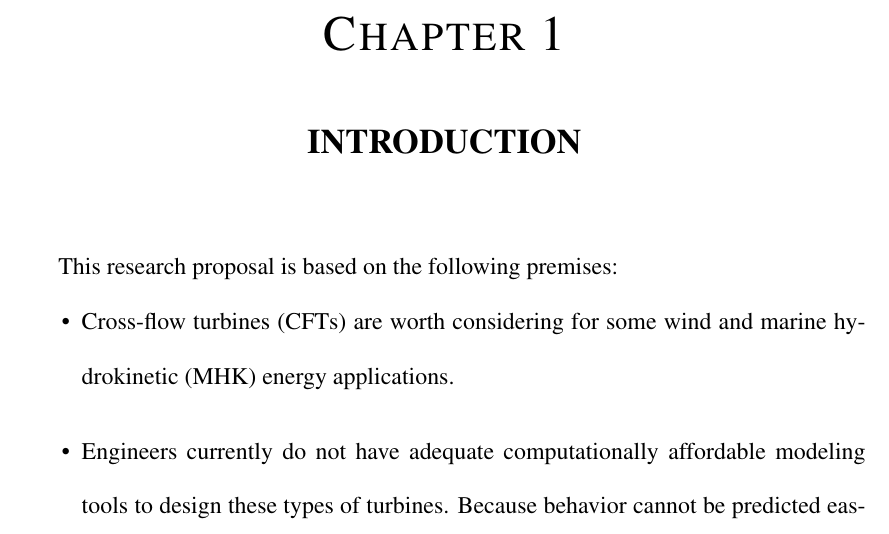
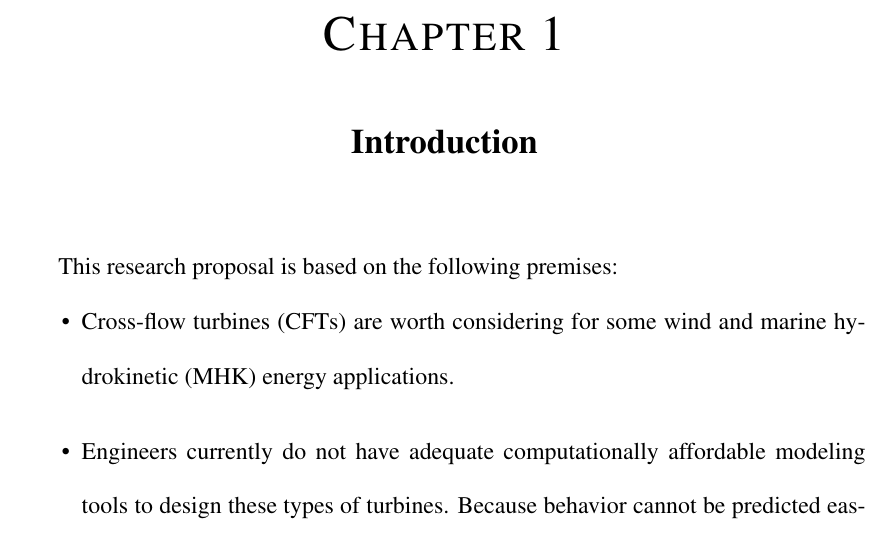
Before and after one commit to petebachant/PhD-thesis, a LaTeX thesis (thesis.tex, which reads chapters/introduction.tex): part of page 12 of 38, cut so that both start at the same text. Compiled offline with pdfLaTeX.

Commit message:
Minor formatting change to introduction

```diff
--- a/chapters/introduction.tex
+++ b/chapters/introduction.tex
@@ -1,6 +1,5 @@
-\chapter{INTRODUCTION}              % <- Your first chapter title.
-\pagenumbering{arabic}              % <- Do this command only for
-                                    %    the first chapter!
+\chapter{Introduction}
+\pagenumbering{arabic} % <- Do this command only for the first chapter
 
 This research proposal is based on the following premises:
 
```
